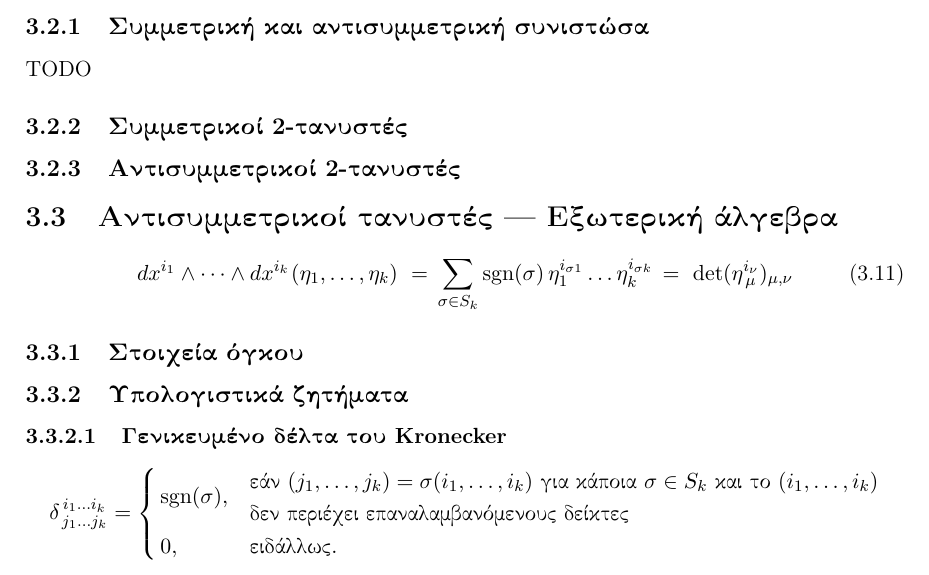
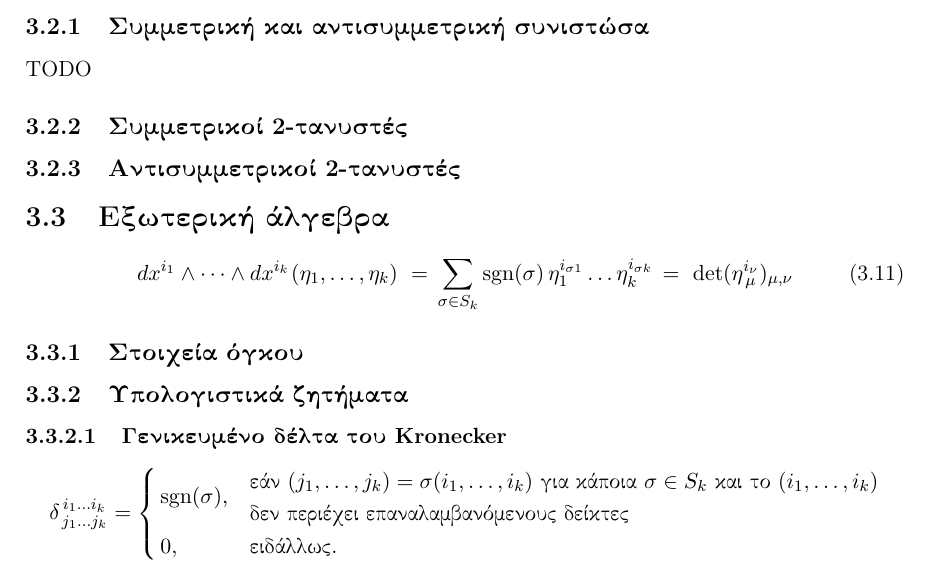
Before and after one commit to fmerg/mathematical-physics, a LaTeX book (book.tex): part of page 68 of 107, cut so that both start at the same text. Compiled offline with pdfLaTeX.

Commit message:
tmp:alternators

```diff
--- a/book.tex
+++ b/book.tex
@@ -2621,7 +2621,7 @@ TODO
 \subsection{Αντισυμμετρικοί 2-τανυστές}
 	\label{sec:antisymmetric-2-tensors}
 
-\section{Αντισυμμετρικοί τανυστές --- Εξωτερική άλγεβρα}
+\section{Εξωτερική άλγεβρα}
 	\label{sec:exterior-algebra}
 
 \begin{equation}\label{eq:primitive-expansion}
```
